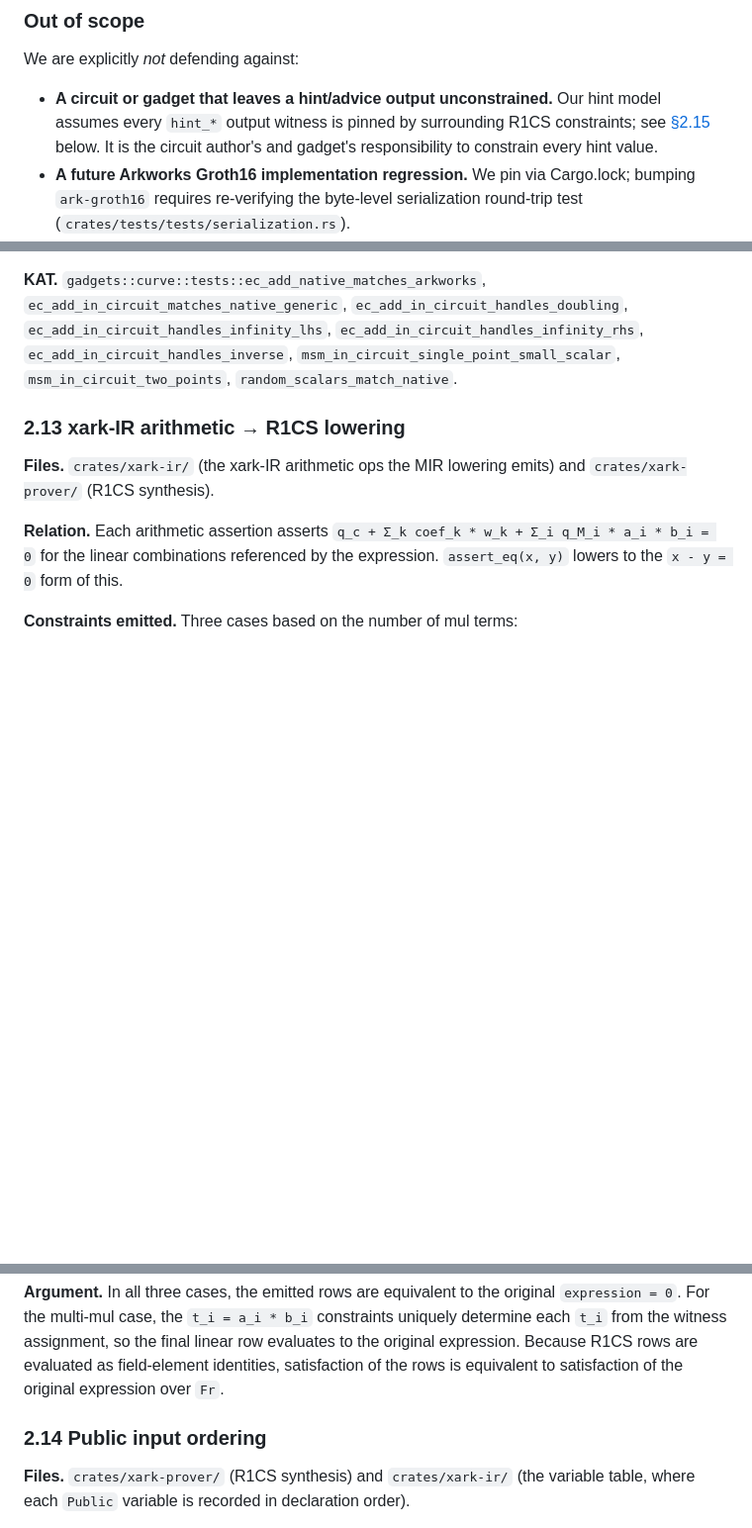
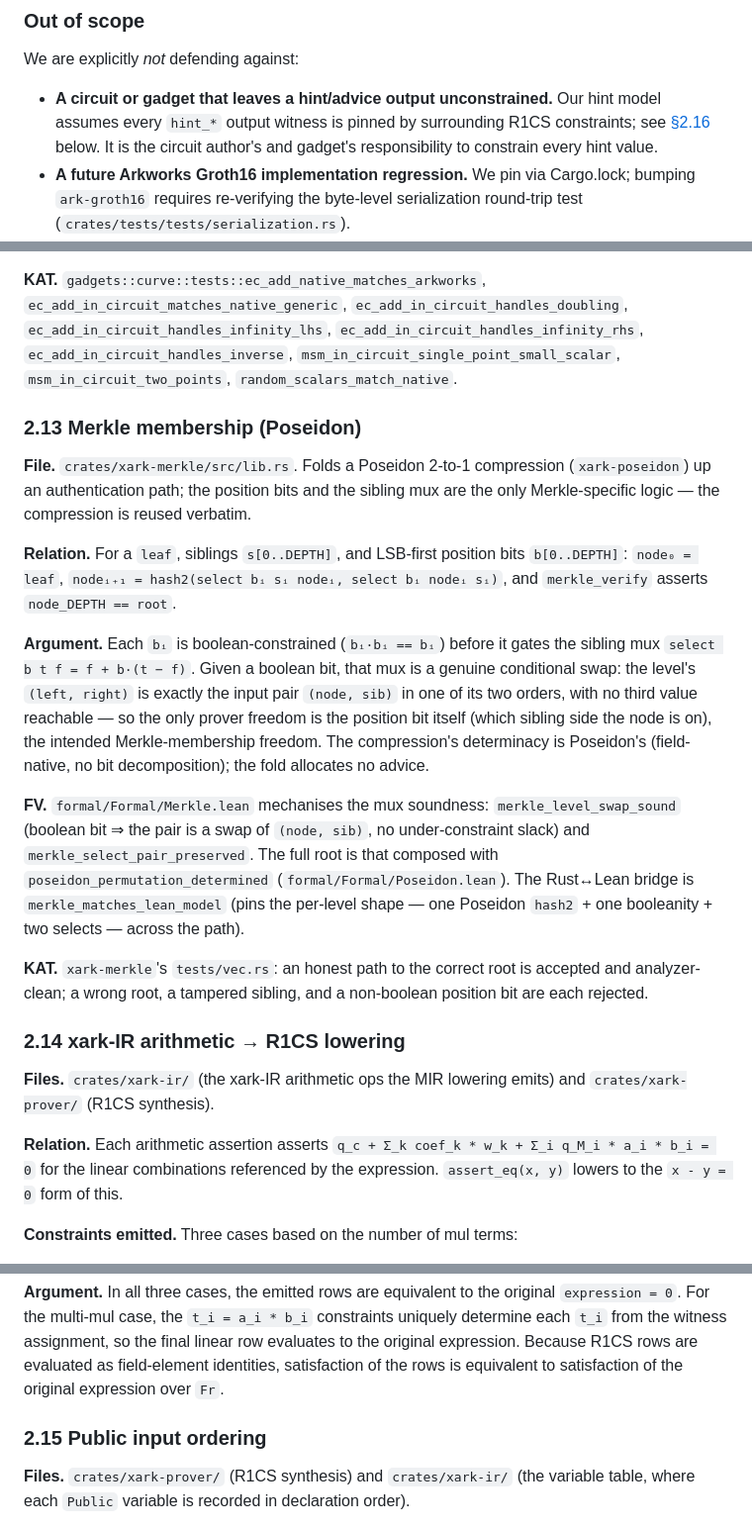
Before and after one commit to blueshift-gg/xark, a Markdown page: docs/security.md, 3 parts joined by grey strips. Shown at 99% size. GitHub-like rendering; blank space fills up the shorter version.

Commit message:
merkle-docs

```diff
--- a/docs/security.md
+++ b/docs/security.md
@@ -64,7 +64,7 @@ We are explicitly *not* defending against:
 * **A circuit or gadget that leaves a hint/advice output unconstrained.**
  Our hint model assumes every `hint_*` output witness is pinned by
  surrounding R1CS constraints; see
- [§2.15](#215-hint-outputs-advice) below. It is the circuit author's and
+ [§2.16](#216-hint-outputs-advice) below. It is the circuit author's and
  gadget's responsibility to constrain every hint value.
 * **A future Arkworks Groth16 implementation regression.** We pin via
  Cargo.lock; bumping `ark-groth16` requires re-verifying the byte-level
@@ -424,7 +424,36 @@ MSM uses double-and-add over the bit decomposition of each scalar limb pair
 `msm_in_circuit_two_points`,
 `random_scalars_match_native`.
 
-### 2.13 xark-IR arithmetic → R1CS lowering
+### 2.13 Merkle membership (Poseidon)
+
+**File.** `crates/xark-merkle/src/lib.rs`. Folds a Poseidon 2-to-1 compression
+(`xark-poseidon`) up an authentication path; the position bits and the sibling
+mux are the only Merkle-specific logic — the compression is reused verbatim.
+
+**Relation.** For a `leaf`, siblings `s[0..DEPTH]`, and LSB-first position bits
+`b[0..DEPTH]`: `node₀ = leaf`, `nodeᵢ₊₁ = hash2(select bᵢ sᵢ nodeᵢ, select bᵢ
+nodeᵢ sᵢ)`, and `merkle_verify` asserts `node_DEPTH == root`.
+
+**Argument.** Each `bᵢ` is boolean-constrained (`bᵢ·bᵢ == bᵢ`) before it gates
+the sibling mux `select b t f = f + b·(t − f)`. Given a boolean bit, that mux is
+a genuine conditional swap: the level's `(left, right)` is exactly the input
+pair `(node, sib)` in one of its two orders, with no third value reachable — so
+the only prover freedom is the position bit itself (which sibling side the node
+is on), the intended Merkle-membership freedom. The compression's determinacy is
+Poseidon's (field-native, no bit decomposition); the fold allocates no advice.
+
+**FV.** `formal/Formal/Merkle.lean` mechanises the mux soundness:
+`merkle_level_swap_sound` (boolean bit ⇒ the pair is a swap of `(node, sib)`, no
+under-constraint slack) and `merkle_select_pair_preserved`. The full root is that
+composed with `poseidon_permutation_determined` (`formal/Formal/Poseidon.lean`).
+The Rust↔Lean bridge is `merkle_matches_lean_model` (pins the per-level shape —
+one Poseidon `hash2` + one booleanity + two selects — across the path).
+
+**KAT.** `xark-merkle`'s `tests/vec.rs`: an honest path to the correct root is
+accepted and analyzer-clean; a wrong root, a tampered sibling, and a non-boolean
+position bit are each rejected.
+
+### 2.14 xark-IR arithmetic → R1CS lowering
 
 **Files.** `crates/xark-ir/` (the xark-IR arithmetic ops the MIR
 lowering emits) and `crates/xark-prover/` (R1CS synthesis).
@@ -451,7 +480,7 @@ the final linear row evaluates to the original expression. Because R1CS
 rows are evaluated as field-element identities, satisfaction of the rows is
 equivalent to satisfaction of the original expression over `Fr`.
 
-### 2.14 Public input ordering
+### 2.15 Public input ordering
 
 **Files.** `crates/xark-prover/` (R1CS synthesis) and
 `crates/xark-ir/` (the variable table, where each `Public` variable is
```
Also changed, not shown: other parts of docs/security.md (+1 -1 lines), docs/audit-status.md (+13 -1 lines).
